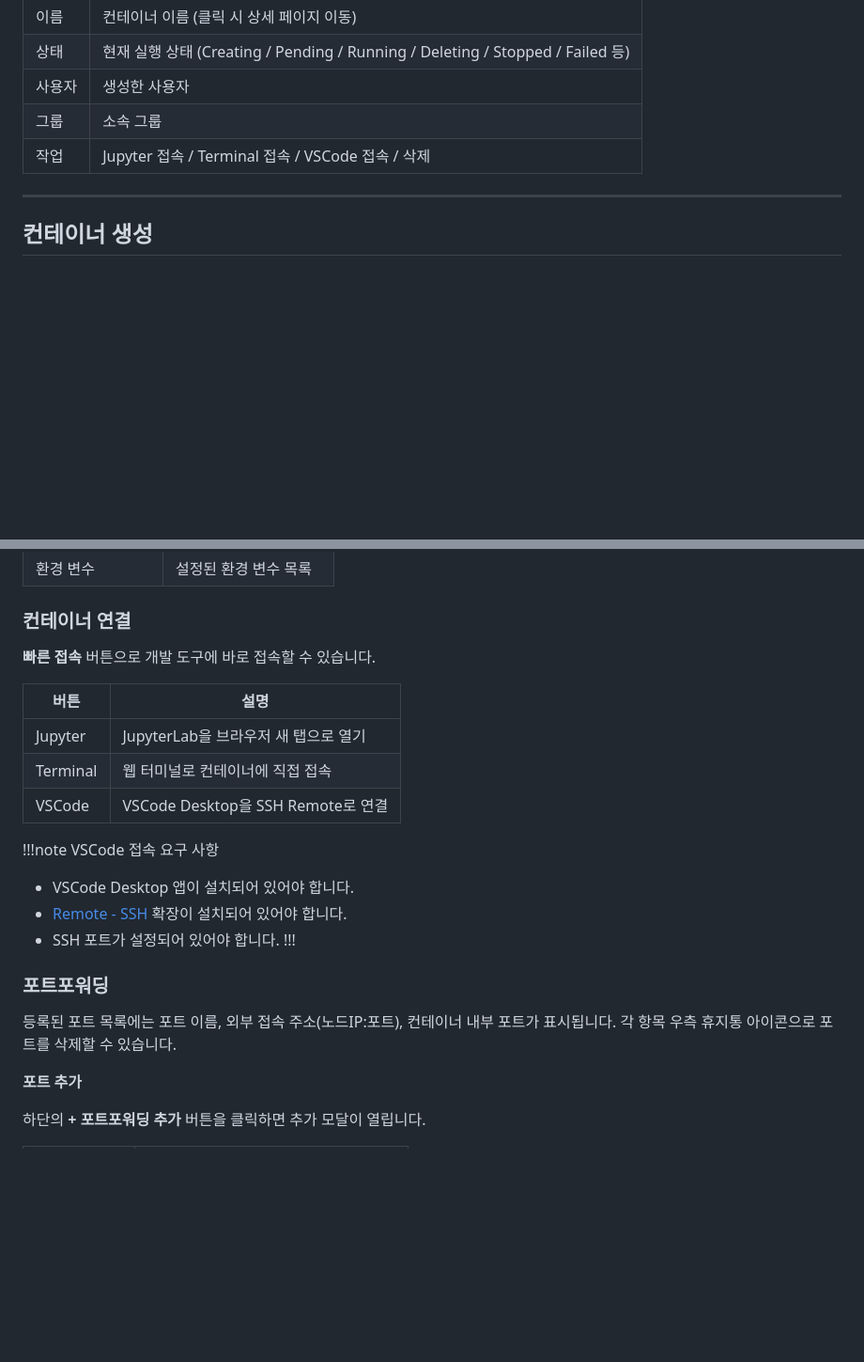
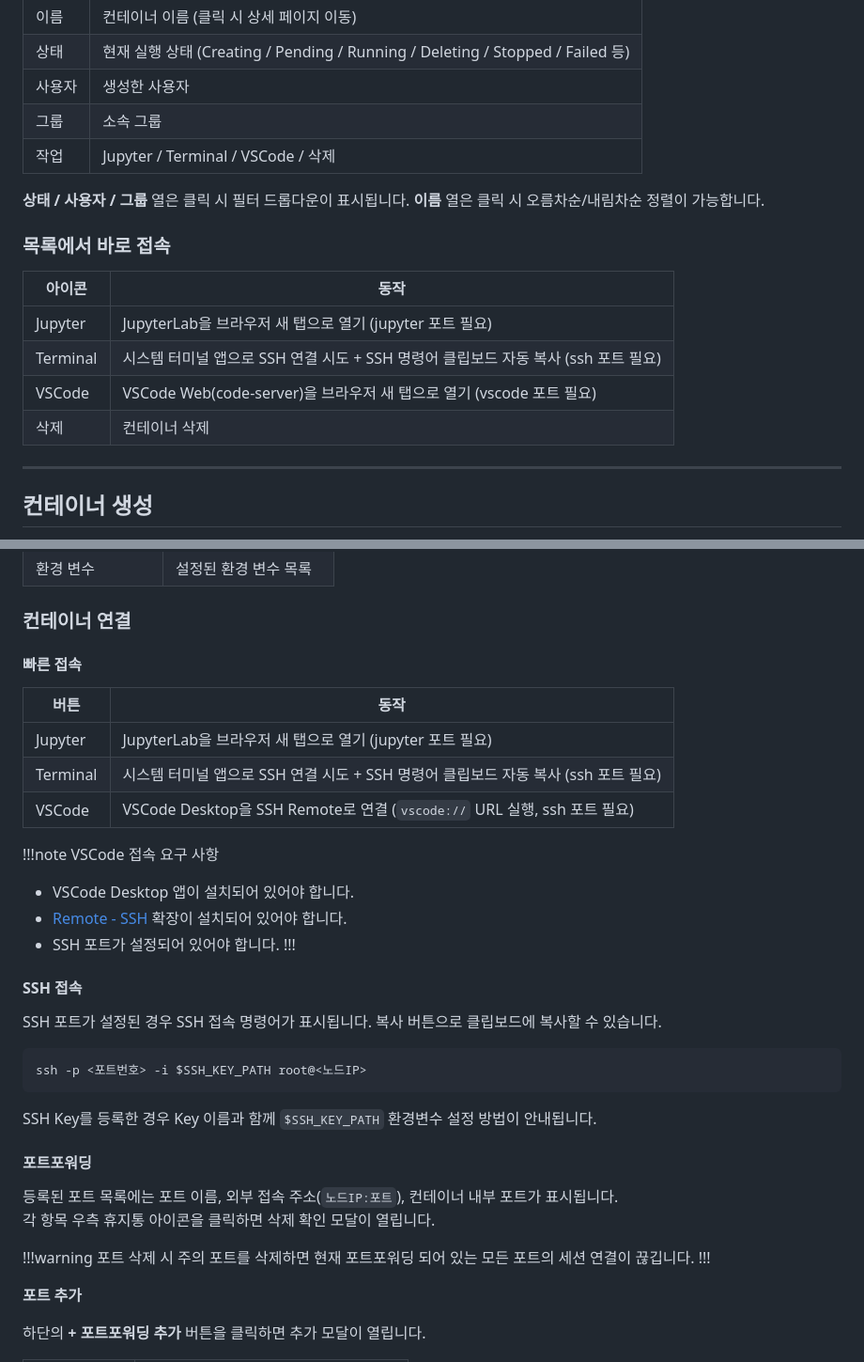
Before and after one commit to bricksum/Cluma-Docs-Retype, a Markdown page: user-guide/container.md, 2 parts joined by grey strips. Shown at 94% size. Drawn GitHub-style; blank space fills up the shorter version.

Commit message:
docs(user-guide): container.md 코드 기반 내용 정확도 개선
- 목록 필터 기능 설명 추가 (상태/사용자/그룹 열)
- Terminal 버튼 동작 명확화: ssh:// URL + SSH 명령어 클립보드 자동 복사
- 상세 페이지 VSCode: vscode:// URL (Desktop SSH Remote, ssh 포트 사용)
- 목록 VSCode: code-server 브라우저 접속 (vscode 포트 사용) 구분
- SSH 접속 섹션 추가 (명령어 표시 + 복사 버튼, SSH Key 안내)
- 포트 삭제 경고 추가 (모든 포트 세션 연결 끊김)

````diff
--- a/user-guide/container.md
+++ b/user-guide/container.md
@@ -20,7 +20,18 @@ Cluma에서 GPU 개발 환경(컨테이너)을 생성하고 접속하는 방법
 | 상태 | 현재 실행 상태 (Creating / Pending / Running / Deleting / Stopped / Failed 등) |
 | 사용자 | 생성한 사용자 |
 | 그룹 | 소속 그룹 |
-| 작업 | Jupyter 접속 / Terminal 접속 / VSCode 접속 / 삭제 |
+| 작업 | Jupyter / Terminal / VSCode / 삭제 |
+
+**상태 / 사용자 / 그룹** 열은 클릭 시 필터 드롭다운이 표시됩니다. **이름** 열은 클릭 시 오름차순/내림차순 정렬이 가능합니다.
+
+### 목록에서 바로 접속
+
+| 아이콘 | 동작 |
+|------|------|
+| Jupyter | JupyterLab을 브라우저 새 탭으로 열기 (jupyter 포트 필요) |
+| Terminal | 시스템 터미널 앱으로 SSH 연결 시도 + SSH 명령어 클립보드 자동 복사 (ssh 포트 필요) |
+| VSCode | VSCode Web(code-server)을 브라우저 새 탭으로 열기 (vscode 포트 필요) |
+| 삭제 | 컨테이너 삭제 |
 
 ---
 
@@ -151,13 +162,13 @@ SSH 접속 시 비밀번호 없이 Key 기반 인증을 사용할 수 있습니
 
 ### 컨테이너 연결
 
-**빠른 접속** 버튼으로 개발 도구에 바로 접속할 수 있습니다.
+#### 빠른 접속
 
-| 버튼 | 설명 |
+| 버튼 | 동작 |
 |------|------|
-| Jupyter | JupyterLab을 브라우저 새 탭으로 열기 |
-| Terminal | 웹 터미널로 컨테이너에 직접 접속 |
-| VSCode | VSCode Desktop을 SSH Remote로 연결 |
+| Jupyter | JupyterLab을 브라우저 새 탭으로 열기 (jupyter 포트 필요) |
+| Terminal | 시스템 터미널 앱으로 SSH 연결 시도 + SSH 명령어 클립보드 자동 복사 (ssh 포트 필요) |
+| VSCode | VSCode Desktop을 SSH Remote로 연결 (`vscode://` URL 실행, ssh 포트 필요) |
 
 !!!note VSCode 접속 요구 사항
 - VSCode Desktop 앱이 설치되어 있어야 합니다.
@@ -165,9 +176,24 @@ SSH 접속 시 비밀번호 없이 Key 기반 인증을 사용할 수 있습니
 - SSH 포트가 설정되어 있어야 합니다.
 !!!
 
-### 포트포워딩
+#### SSH 접속
 
-등록된 포트 목록에는 포트 이름, 외부 접속 주소(노드IP:포트), 컨테이너 내부 포트가 표시됩니다. 각 항목 우측 휴지통 아이콘으로 포트를 삭제할 수 있습니다.
+SSH 포트가 설정된 경우 SSH 접속 명령어가 표시됩니다. 복사 버튼으로 클립보드에 복사할 수 있습니다.
+
+```bash
+ssh -p <포트번호> -i $SSH_KEY_PATH root@<노드IP>
+```
+
+SSH Key를 등록한 경우 Key 이름과 함께 `$SSH_KEY_PATH` 환경변수 설정 방법이 안내됩니다.
+
+#### 포트포워딩
+
+등록된 포트 목록에는 포트 이름, 외부 접속 주소(`노드IP:포트`), 컨테이너 내부 포트가 표시됩니다.
+각 항목 우측 휴지통 아이콘을 클릭하면 삭제 확인 모달이 열립니다.
+
+!!!warning 포트 삭제 시 주의
+포트를 삭제하면 현재 포트포워딩 되어 있는 모든 포트의 세션 연결이 끊깁니다.
+!!!
 
 **포트 추가**
 
````
